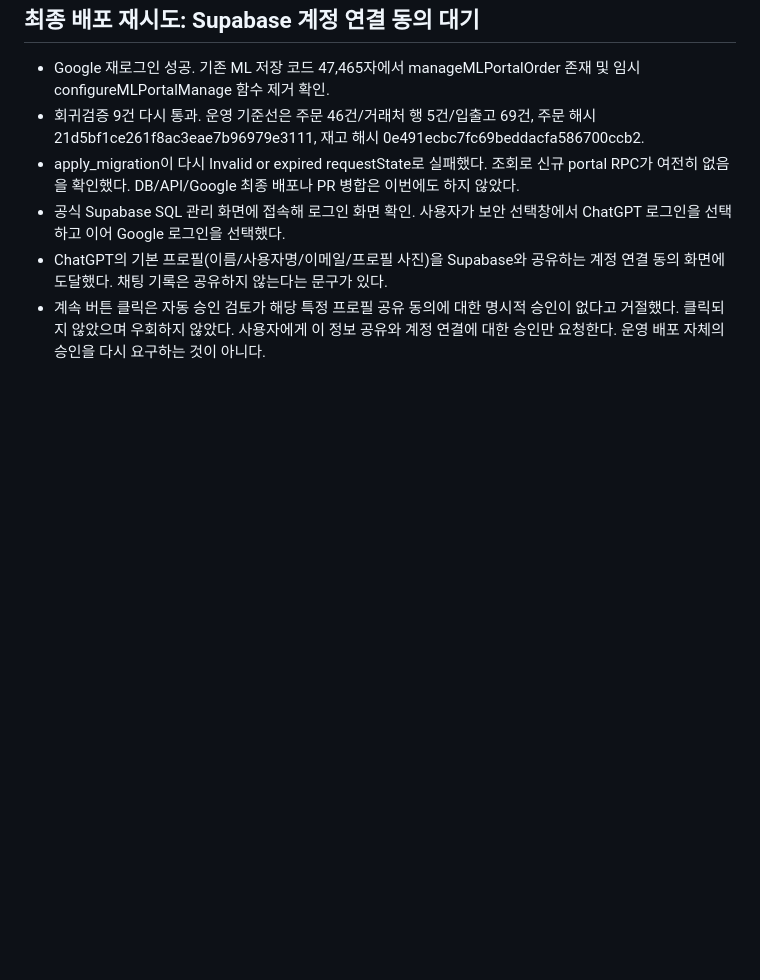
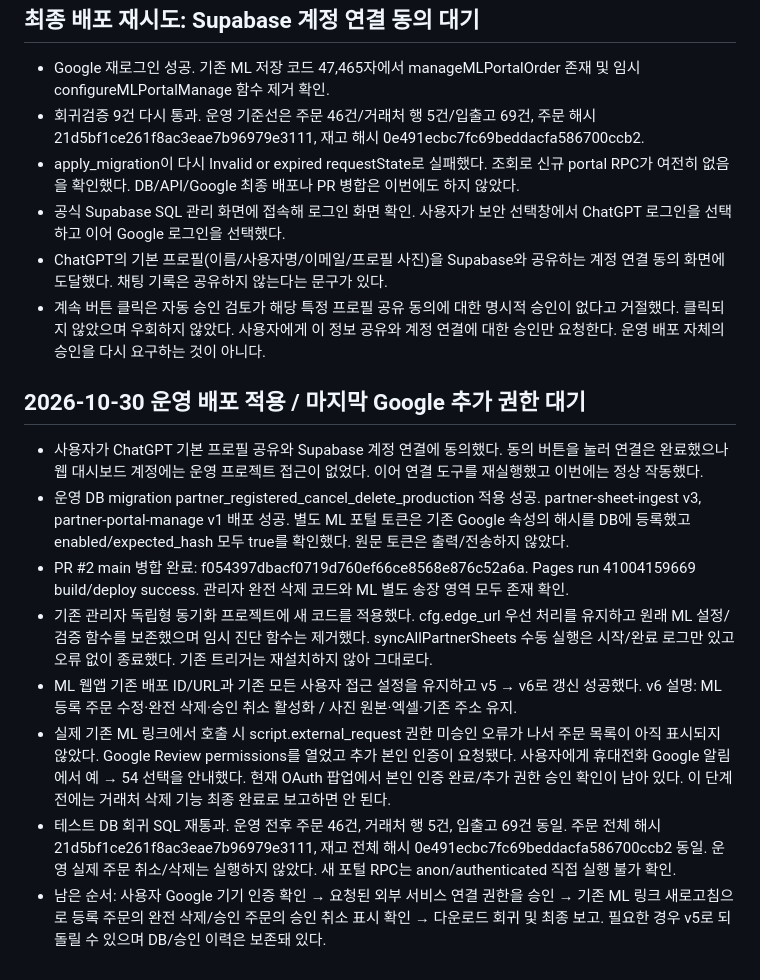
Before and after one commit to irounfood-pixel/Irounfood, a Markdown page: docs/ML_ORDER_REGISTRATION_CANCEL_DELETE_20261029.md, the part around the change. Drawn GitHub-style; blank space fills up the shorter version.

Commit message:
Record production rollout and pending Google external-request authorization

```diff
--- a/docs/ML_ORDER_REGISTRATION_CANCEL_DELETE_20261029.md
+++ b/docs/ML_ORDER_REGISTRATION_CANCEL_DELETE_20261029.md
@@ -166,3 +166,15 @@ POST `/functions/v1/partner-sheet-ingest`, Authorization 헤더는 **서버 내*
 - 공식 Supabase SQL 관리 화면에 접속해 로그인 화면 확인. 사용자가 보안 선택창에서 ChatGPT 로그인을 선택하고 이어 Google 로그인을 선택했다.
 - ChatGPT의 기본 프로필(이름/사용자명/이메일/프로필 사진)을 Supabase와 공유하는 계정 연결 동의 화면에 도달했다. 채팅 기록은 공유하지 않는다는 문구가 있다.
 - 계속 버튼 클릭은 자동 승인 검토가 해당 특정 프로필 공유 동의에 대한 명시적 승인이 없다고 거절했다. 클릭되지 않았으며 우회하지 않았다. 사용자에게 이 정보 공유와 계정 연결에 대한 승인만 요청한다. 운영 배포 자체의 승인을 다시 요구하는 것이 아니다.
+
+
+## 2026-10-30 운영 배포 적용 / 마지막 Google 추가 권한 대기
+
+- 사용자가 ChatGPT 기본 프로필 공유와 Supabase 계정 연결에 동의했다. 동의 버튼을 눌러 연결은 완료했으나 웹 대시보드 계정에는 운영 프로젝트 접근이 없었다. 이어 연결 도구를 재실행했고 이번에는 정상 작동했다.
+- 운영 DB migration partner_registered_cancel_delete_production 적용 성공. partner-sheet-ingest v3, partner-portal-manage v1 배포 성공. 별도 ML 포털 토큰은 기존 Google 속성의 해시를 DB에 등록했고 enabled/expected_hash 모두 true를 확인했다. 원문 토큰은 출력/전송하지 않았다.
+- PR #2 main 병합 완료: f054397dbacf0719d760ef66ce8568e876c52a6a. Pages run 41004159669 build/deploy success. 관리자 완전 삭제 코드와 ML 별도 송장 영역 모두 존재 확인.
+- 기존 관리자 독립형 동기화 프로젝트에 새 코드를 적용했다. cfg.edge_url 우선 처리를 유지하고 원래 ML 설정/검증 함수를 보존했으며 임시 진단 함수는 제거했다. syncAllPartnerSheets 수동 실행은 시작/완료 로그만 있고 오류 없이 종료했다. 기존 트리거는 재설치하지 않아 그대로다.
+- ML 웹앱 기존 배포 ID/URL과 기존 모든 사용자 접근 설정을 유지하고 v5 → v6로 갱신 성공했다. v6 설명: ML 등록 주문 수정·완전 삭제·승인 취소 활성화 / 사진 원본·엑셀·기존 주소 유지.
+- 실제 기존 ML 링크에서 호출 시 script.external_request 권한 미승인 오류가 나서 주문 목록이 아직 표시되지 않았다. Google Review permissions를 열었고 추가 본인 인증이 요청됐다. 사용자에게 휴대전화 Google 알림에서 예 → 54 선택을 안내했다. 현재 OAuth 팝업에서 본인 인증 완료/추가 권한 승인 확인이 남아 있다. 이 단계 전에는 거래처 삭제 기능 최종 완료로 보고하면 안 된다.
+- 테스트 DB 회귀 SQL 재통과. 운영 전후 주문 46건, 거래처 행 5건, 입출고 69건 동일. 주문 전체 해시 21d5bf1ce261f8ac3eae7b96979e3111, 재고 전체 해시 0e491ecbc7fc69beddacfa586700ccb2 동일. 운영 실제 주문 취소/삭제는 실행하지 않았다. 새 포털 RPC는 anon/authenticated 직접 실행 불가 확인.
+- 남은 순서: 사용자 Google 기기 인증 확인 → 요청된 외부 서비스 연결 권한을 승인 → 기존 ML 링크 새로고침으로 등록 주문의 완전 삭제/승인 주문의 승인 취소 표시 확인 → 다운로드 회귀 및 최종 보고. 필요한 경우 v5로 되돌릴 수 있으며 DB/승인 이력은 보존돼 있다.
```
